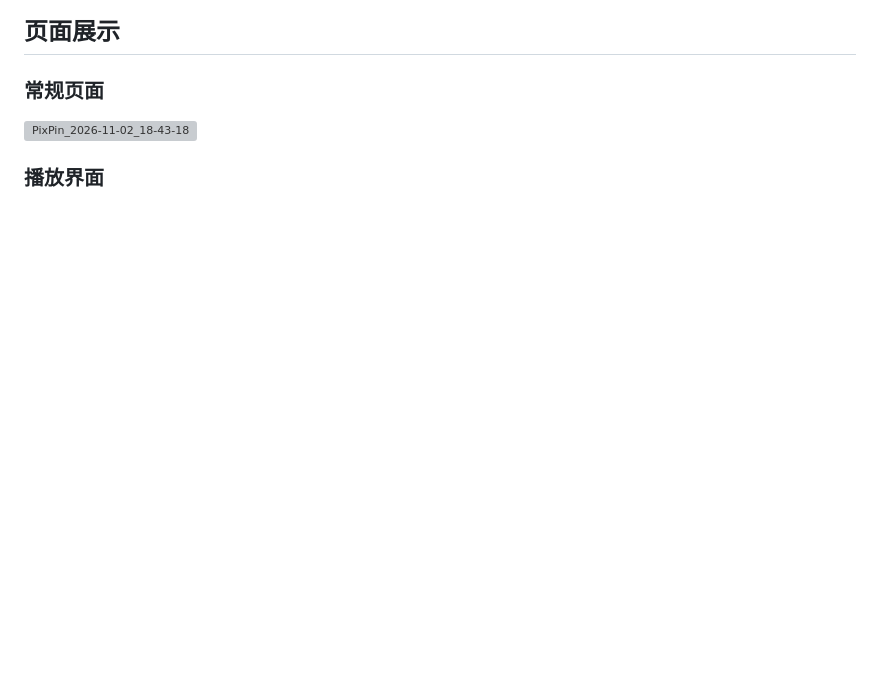
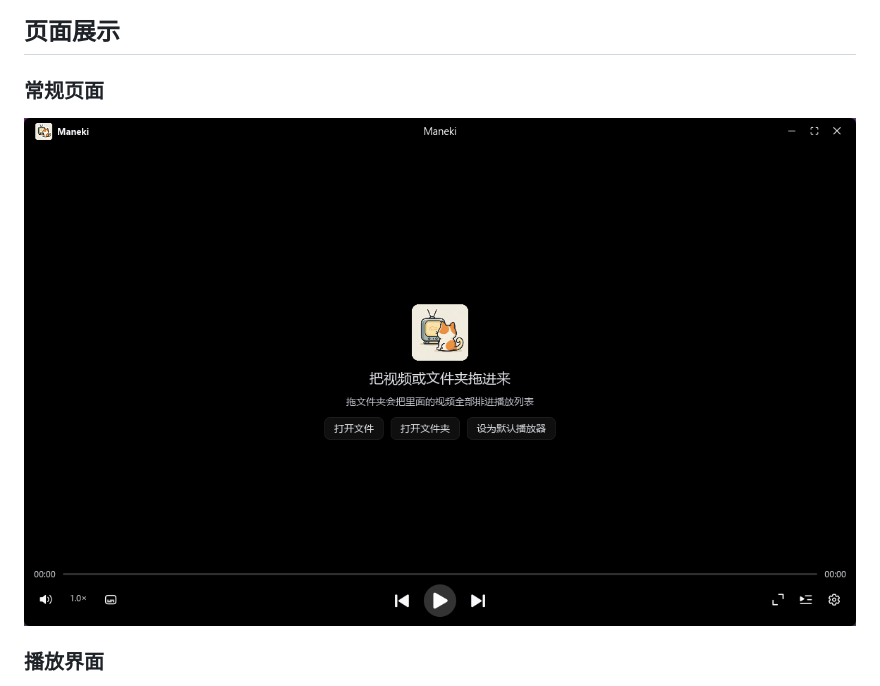
Before and after one commit to xarzhi/Maneki, a Markdown page: README.md, the part around one of its changes. GitHub-like rendering; pictures changed too: screenshots/01-home.png (added); blank space fills up the shorter version; grey boxes are pictures that could not be loaded.

```diff
--- a/README.md
+++ b/README.md
@@ -8,7 +8,7 @@
 
 ### 常规页面
 
-![PixPin_2026-11-02_18-43-18](https://gitee.com/xarzhi/picture/raw/master/img/PixPin_2026-11-02_18-43-18.png)
+![空白首页：拖入文件、打开文件、打开文件夹](screenshots/01-home.png)
 
 ### 播放界面
 
```
Also changed, not shown: other parts of README.md (+4 -4 lines), screenshots/00-logo.png (added), 3 other files.
